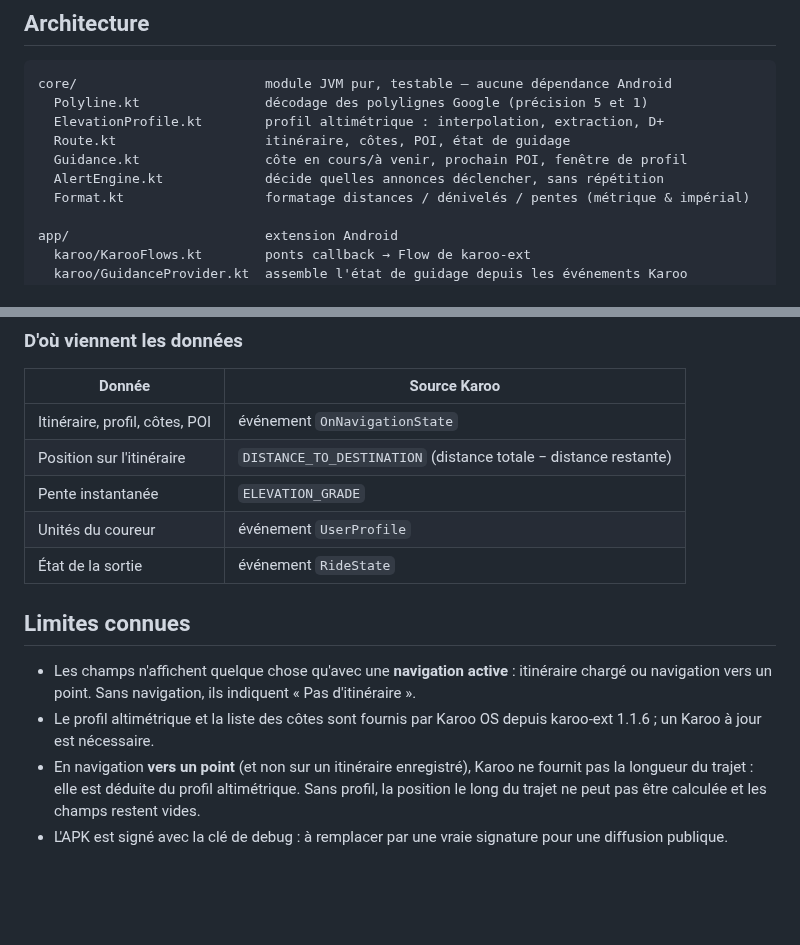
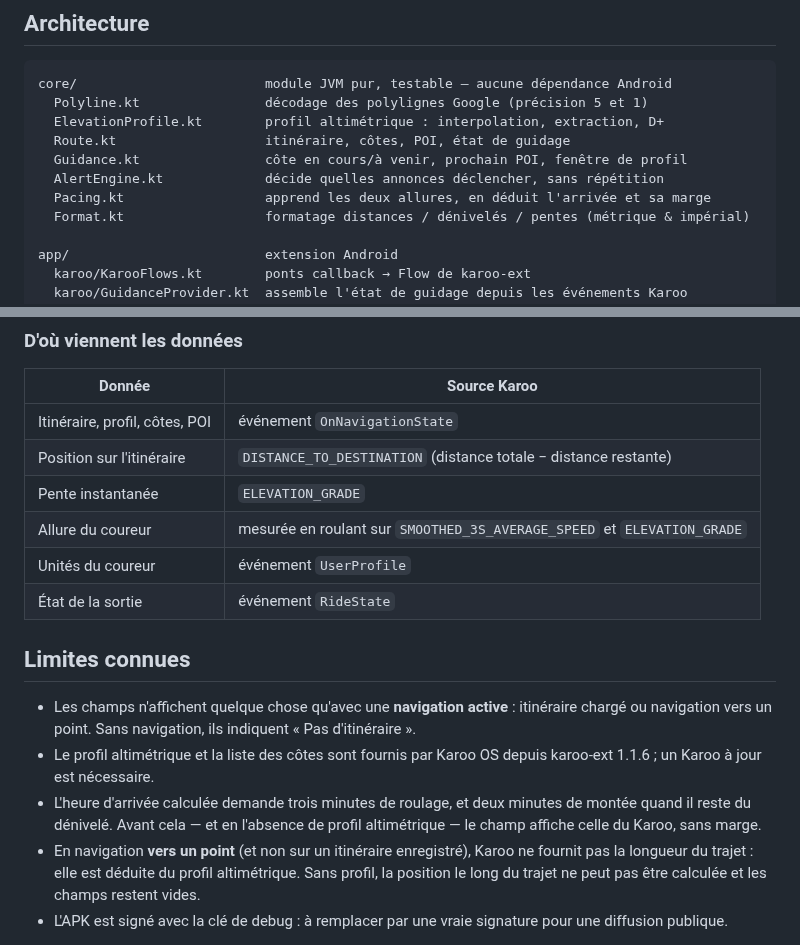
Before and after one commit to jmallus/guidage-karoo, a Markdown page: README.md, 2 parts joined by grey strips. Rendered like a GitHub page; blank space fills up the shorter version.

```diff
--- a/README.md
+++ b/README.md
@@ -267,6 +284,7 @@ core/                        module JVM pur, testable — aucune dépendance And
   Route.kt                   itinéraire, côtes, POI, état de guidage
   Guidance.kt                côte en cours/à venir, prochain POI, fenêtre de profil
   AlertEngine.kt             décide quelles annonces déclencher, sans répétition
+  Pacing.kt                  apprend les deux allures, en déduit l'arrivée et sa marge
   Format.kt                  formatage distances / dénivelés / pentes (métrique & impérial)
 
 app/                         extension Android
@@ -286,6 +304,7 @@ app/                         extension Android
 | Itinéraire, profil, côtes, POI | événement `OnNavigationState` |
 | Position sur l'itinéraire | `DISTANCE_TO_DESTINATION` (distance totale − distance restante) |
 | Pente instantanée | `ELEVATION_GRADE` |
+| Allure du coureur | mesurée en roulant sur `SMOOTHED_3S_AVERAGE_SPEED` et `ELEVATION_GRADE` |
 | Unités du coureur | événement `UserProfile` |
 | État de la sortie | événement `RideState` |
 
@@ -295,6 +314,9 @@ app/                         extension Android
   ou navigation vers un point. Sans navigation, ils indiquent « Pas d'itinéraire ».
 - Le profil altimétrique et la liste des côtes sont fournis par Karoo OS depuis karoo-ext 1.1.6 ;
   un Karoo à jour est nécessaire.
+- L'heure d'arrivée calculée demande trois minutes de roulage, et deux minutes de montée
+  quand il reste du dénivelé. Avant cela — et en l'absence de profil altimétrique — le champ
+  affiche celle du Karoo, sans marge.
 - En navigation **vers un point** (et non sur un itinéraire enregistré), Karoo ne fournit pas la
   longueur du trajet : elle est déduite du profil altimétrique. Sans profil, la position le long
   du trajet ne peut pas être calculée et les champs restent vides.
```
Also changed, not shown: other parts of README.md (+18 -1 lines), docs/planches.md (+1 -1 lines), docs/planches/planche-i-taille-reelle.png, docs/planches/planche-ii-zones.png, docs/planches/tableau-de-bord.png, 9 other files.
